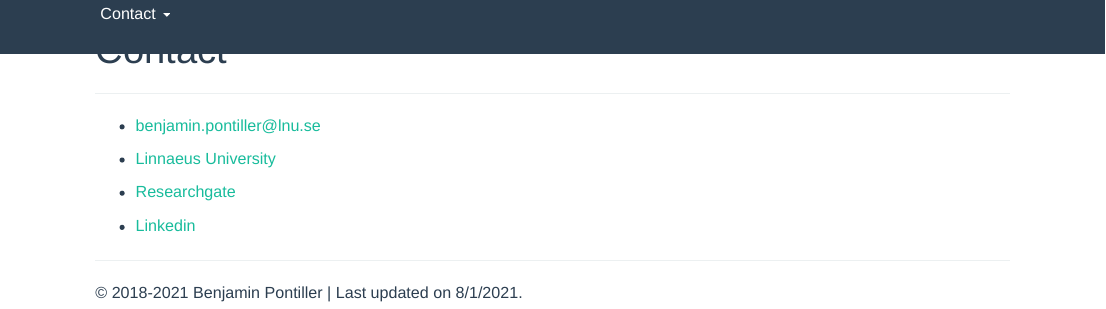
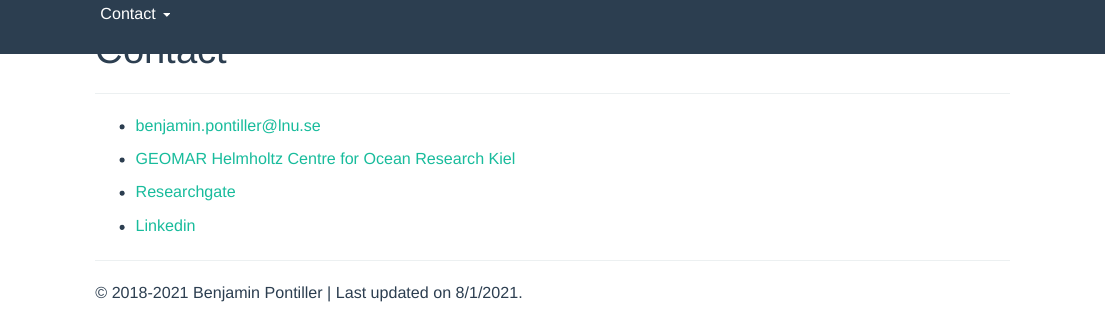
Before and after one commit to BenPonBiobrain/webpage, an R Markdown document (contact.Rmd): the page in a window 1100 px wide, from 150 px down. Rendered offline with R 4.5, knitr and Pandoc, with nearby package versions.

```diff
--- a/contact.Rmd
+++ b/contact.Rmd
@@ -6,7 +6,7 @@
 
 - benjamin.pontiller@lnu.se</p>
 
-- [Linnaeus University](https://lnu.se/en/staff/benjamin.pontiller/)</p>
+- [GEOMAR Helmholtz Centre for Ocean Research Kiel](https://www.geomar.de/en/bpontiller)</p>
 
 - [Researchgate](https://www.researchgate.net/profile/Benjamin_Pontiller)</p>
 
```
